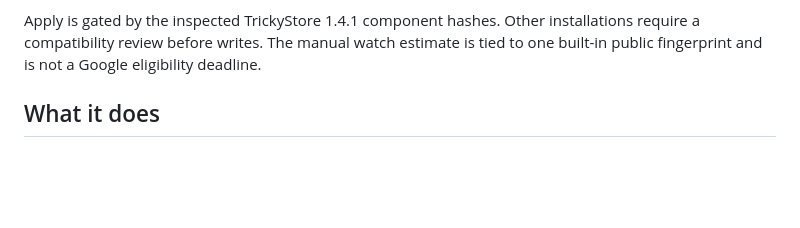
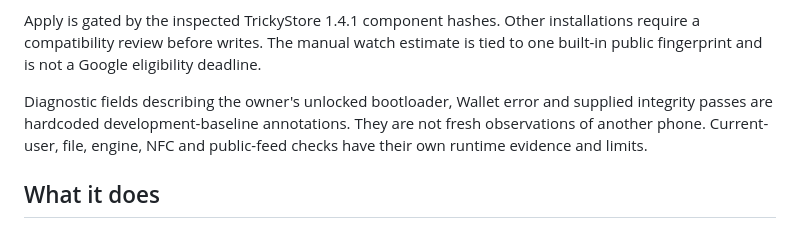
Before and after one commit to kkwqpp/OnePlus14r-cph2771-rhso, a Markdown page: README.md, the part around the change. Drawn GitHub-style; blank space fills up the shorter version.

Commit message:
Clarify development-baseline diagnostic annotations
Co-Authored-By: Codex <noreply@openai.com>

```diff
--- a/README.md
+++ b/README.md
@@ -20,6 +20,8 @@ Read [first use](docs/first-use.md), compare the downloaded ZIP's hash, then ins
 The release was tested on a rooted OnePlus 15R with an existing TrickyStore stack. Broad device compatibility is unproved. The GitHub repository's existing name is not a model compatibility claim.
 
 Apply is gated by the inspected TrickyStore 1.4.1 component hashes. Other installations require a compatibility review before writes. The manual watch estimate is tied to one built-in public fingerprint and is not a Google eligibility deadline.
+
+Diagnostic fields describing the owner's unlocked bootloader, Wallet error and supplied integrity passes are hardcoded development-baseline annotations. They are not fresh observations of another phone. Current-user, file, engine, NFC and public-feed checks have their own runtime evidence and limits.
 
 ## What it does
 
```
